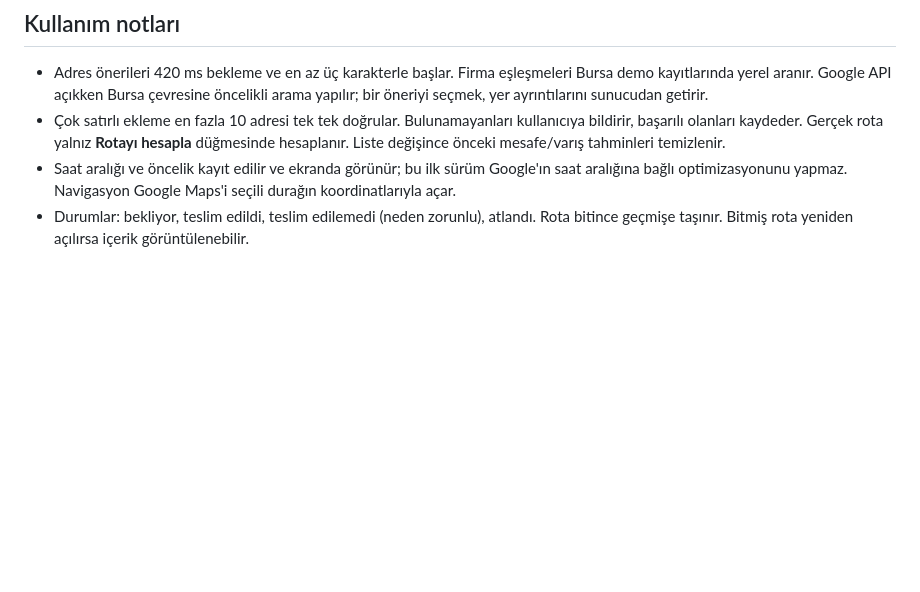
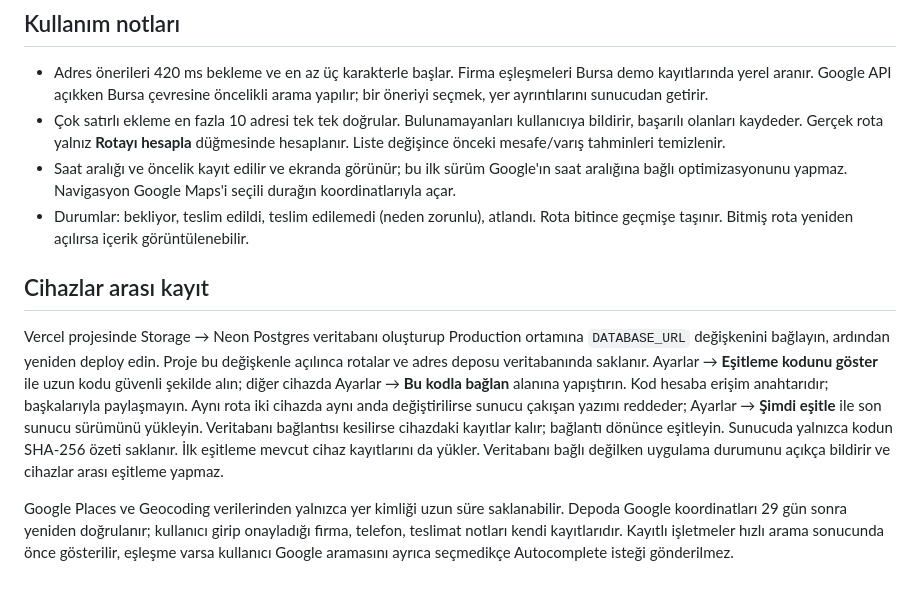
Before and after one commit to ahmetozhans/kargo, a Markdown page: README.md, the part around the change. GitHub-like rendering; blank space fills up the shorter version.

Commit message:
feat: shared address book and account sync preparation

```diff
--- a/README.md
+++ b/README.md
@@ -47,3 +47,9 @@ Google'ın [küresel fiyat sayfası](https://developers.google.com/maps/billing-
 - Çok satırlı ekleme en fazla 10 adresi tek tek doğrular. Bulunamayanları kullanıcıya bildirir, başarılı olanları kaydeder. Gerçek rota yalnız **Rotayı hesapla** düğmesinde hesaplanır. Liste değişince önceki mesafe/varış tahminleri temizlenir.
 - Saat aralığı ve öncelik kayıt edilir ve ekranda görünür; bu ilk sürüm Google'ın saat aralığına bağlı optimizasyonunu yapmaz. Navigasyon Google Maps'i seçili durağın koordinatlarıyla açar.
 - Durumlar: bekliyor, teslim edildi, teslim edilemedi (neden zorunlu), atlandı. Rota bitince geçmişe taşınır. Bitmiş rota yeniden açılırsa içerik görüntülenebilir.
+
+## Cihazlar arası kayıt
+
+Vercel projesinde Storage → Neon Postgres veritabanı oluşturup Production ortamına `DATABASE_URL` değişkenini bağlayın, ardından yeniden deploy edin. Proje bu değişkenle açılınca rotalar ve adres deposu veritabanında saklanır. Ayarlar → **Eşitleme kodunu göster** ile uzun kodu güvenli şekilde alın; diğer cihazda Ayarlar → **Bu kodla bağlan** alanına yapıştırın. Kod hesaba erişim anahtarıdır; başkalarıyla paylaşmayın. Aynı rota iki cihazda aynı anda değiştirilirse sunucu çakışan yazımı reddeder; Ayarlar → **Şimdi eşitle** ile son sunucu sürümünü yükleyin. Veritabanı bağlantısı kesilirse cihazdaki kayıtlar kalır; bağlantı dönünce eşitleyin. Sunucuda yalnızca kodun SHA-256 özeti saklanır. İlk eşitleme mevcut cihaz kayıtlarını da yükler. Veritabanı bağlı değilken uygulama durumunu açıkça bildirir ve cihazlar arası eşitleme yapmaz.
+
+Google Places ve Geocoding verilerinden yalnızca yer kimliği uzun süre saklanabilir. Depoda Google koordinatları 29 gün sonra yeniden doğrulanır; kullanıcı girip onayladığı firma, telefon, teslimat notları kendi kayıtlarıdır. Kayıtlı işletmeler hızlı arama sonucunda önce gösterilir, eşleşme varsa kullanıcı Google aramasını ayrıca seçmedikçe Autocomplete isteği gönderilmez.
```
